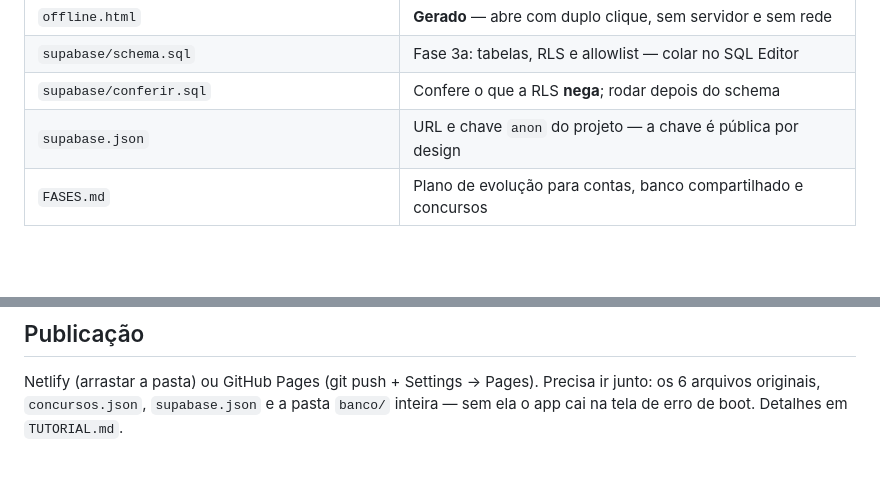
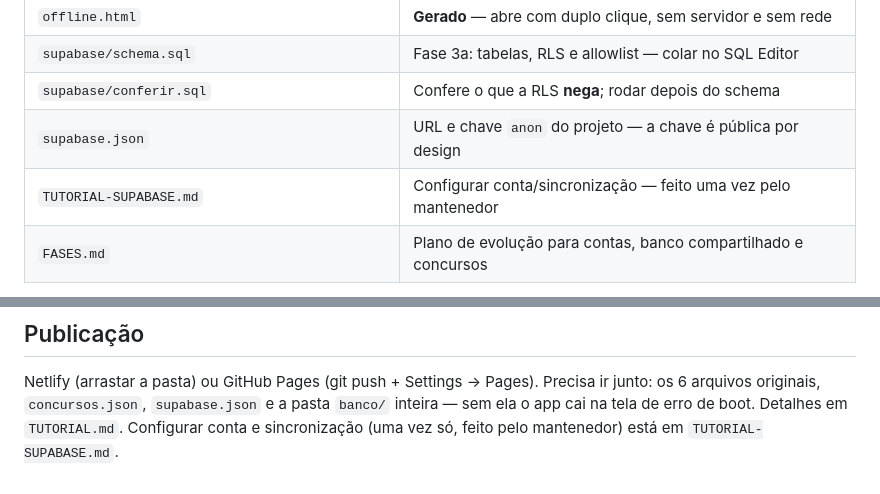
Before and after one commit to fmetzker/Flashcards, a Markdown page: CLAUDE.md, 2 parts joined by grey strips. Drawn GitHub-style; blank space fills up the shorter version.

```diff
--- a/CLAUDE.md
+++ b/CLAUDE.md
@@ -27,6 +27,7 @@ Edital 003/2026-SMA · banca FEVRE · cargo Enfermeiro.
 | `supabase/schema.sql` | Fase 3a: tabelas, RLS e allowlist — colar no SQL Editor |
 | `supabase/conferir.sql` | Confere o que a RLS **nega**; rodar depois do schema |
 | `supabase.json` | URL e chave `anon` do projeto — a chave é pública por design |
+| `TUTORIAL-SUPABASE.md` | Configurar conta/sincronização — feito uma vez pelo mantenedor |
 | `FASES.md` | Plano de evolução para contas, banco compartilhado e concursos |
 
 Sem build, sem dependências, sem framework. É proposital: o app precisa rodar
@@ -272,4 +273,5 @@ de propósito para não fazer dias de antes desta métrica aparecerem como 0%.
 Netlify (arrastar a pasta) ou GitHub Pages (git push + Settings → Pages).
 Precisa ir junto: os 6 arquivos originais, `concursos.json`, `supabase.json` e a
 pasta `banco/` inteira — sem ela o app cai na tela de erro de boot. Detalhes em
-`TUTORIAL.md`.
+`TUTORIAL.md`. Configurar conta e sincronização (uma vez só, feito pelo
+mantenedor) está em `TUTORIAL-SUPABASE.md`.
```
Also changed, not shown: TUTORIAL-SUPABASE.md (added, +203 -0 lines).
